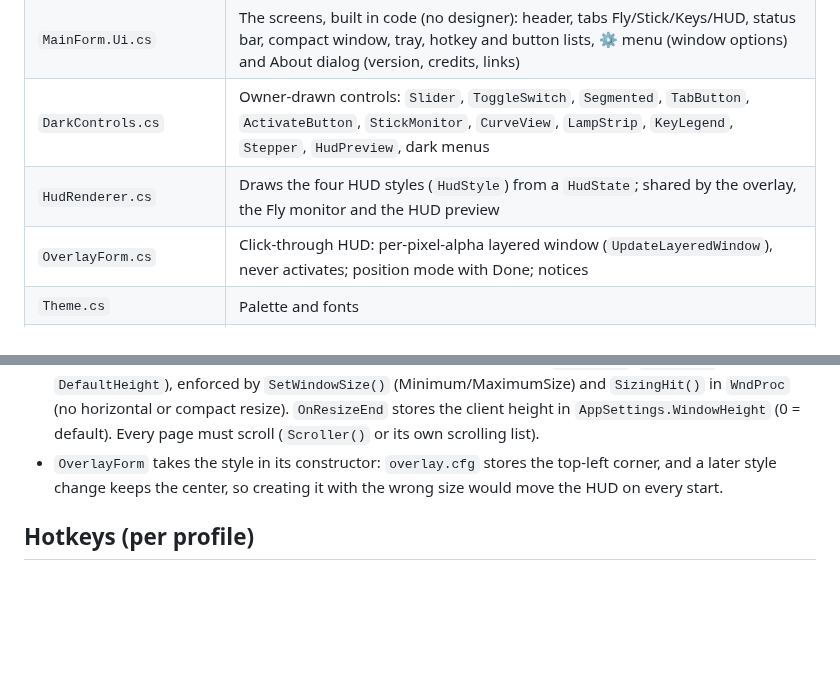
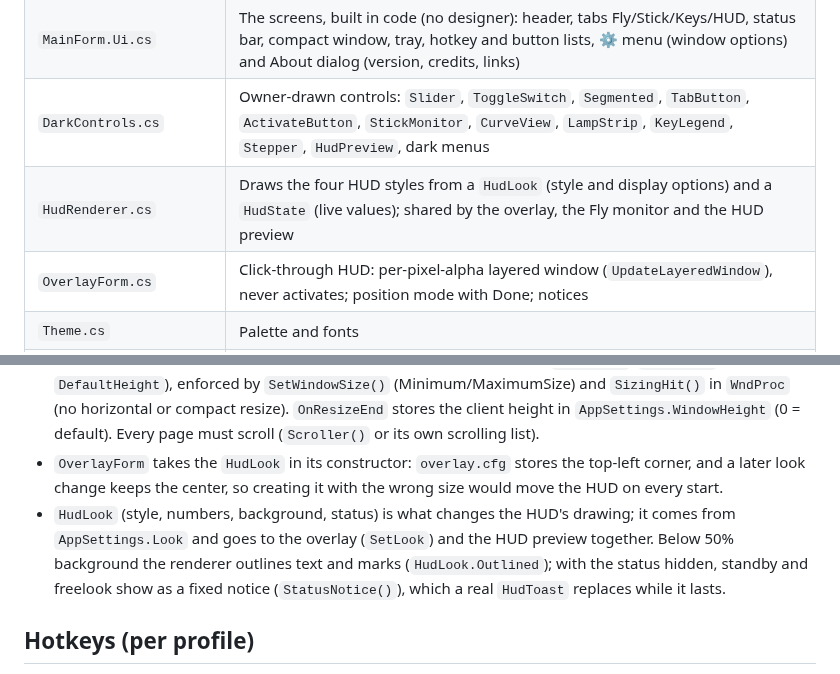
Before and after one commit to rangelsantos/MouseYokeEnhanced, a Markdown page: CLAUDE.md, 2 parts joined by grey strips. Rendered like a GitHub page; blank space fills up the shorter version.

```diff
--- a/CLAUDE.md
+++ b/CLAUDE.md
@@ -63,7 +63,7 @@ confines it to the primary monitor.
 | `MainForm.cs` | Logic: control loop, Raw Input, vJoy setup and checks, key handling, profile actions, HUD visibility |
 | `MainForm.Ui.cs` | The screens, built in code (no designer): header, tabs Fly/Stick/Keys/HUD, status bar, compact window, tray, hotkey and button lists, ⚙ menu (window options) and About dialog (version, credits, links) |
 | `DarkControls.cs` | Owner-drawn controls: `Slider`, `ToggleSwitch`, `Segmented`, `TabButton`, `ActivateButton`, `StickMonitor`, `CurveView`, `LampStrip`, `KeyLegend`, `Stepper`, `HudPreview`, dark menus |
-| `HudRenderer.cs` | Draws the four HUD styles (`HudStyle`) from a `HudState`; shared by the overlay, the Fly monitor and the HUD preview |
+| `HudRenderer.cs` | Draws the four HUD styles from a `HudLook` (style and display options) and a `HudState` (live values); shared by the overlay, the Fly monitor and the HUD preview |
 | `OverlayForm.cs` | Click-through HUD: per-pixel-alpha layered window (`UpdateLayeredWindow`), never activates; position mode with Done; notices |
 | `Theme.cs` | Palette and fonts |
 | `BrandIcon.cs` | Window and tray icons from the embedded `MouseYoke.ico`, and the "flying" variant with a red dot (set in `ToggleActive()`) |
@@ -97,8 +97,12 @@ confines it to the primary monitor.
   default `DefaultHeight`), enforced by `SetWindowSize()` (Minimum/MaximumSize) and `SizingHit()` in
   `WndProc` (no horizontal or compact resize). `OnResizeEnd` stores the client height in
   `AppSettings.WindowHeight` (0 = default). Every page must scroll (`Scroller()` or its own scrolling list).
-- `OverlayForm` takes the style in its constructor: `overlay.cfg` stores the top-left corner, and a later
-  style change keeps the center, so creating it with the wrong size would move the HUD on every start.
+- `OverlayForm` takes the `HudLook` in its constructor: `overlay.cfg` stores the top-left corner, and a later
+  look change keeps the center, so creating it with the wrong size would move the HUD on every start.
+- `HudLook` (style, numbers, background, status) is what changes the HUD's drawing; it comes from
+  `AppSettings.Look` and goes to the overlay (`SetLook`) and the HUD preview together. Below 50% background
+  the renderer outlines text and marks (`HudLook.Outlined`); with the status hidden, standby and freelook
+  show as a fixed notice (`StatusNotice()`), which a real `HudToast` replaces while it lasts.
 
 ## Hotkeys (per profile)
 
```
Also changed, not shown: MouseYokeEnhanced/MouseYokeEnhanced_Manual.md (+10 -2 lines), README.md (+4 -2 lines), docs/images/hud.png, 6 other files.
